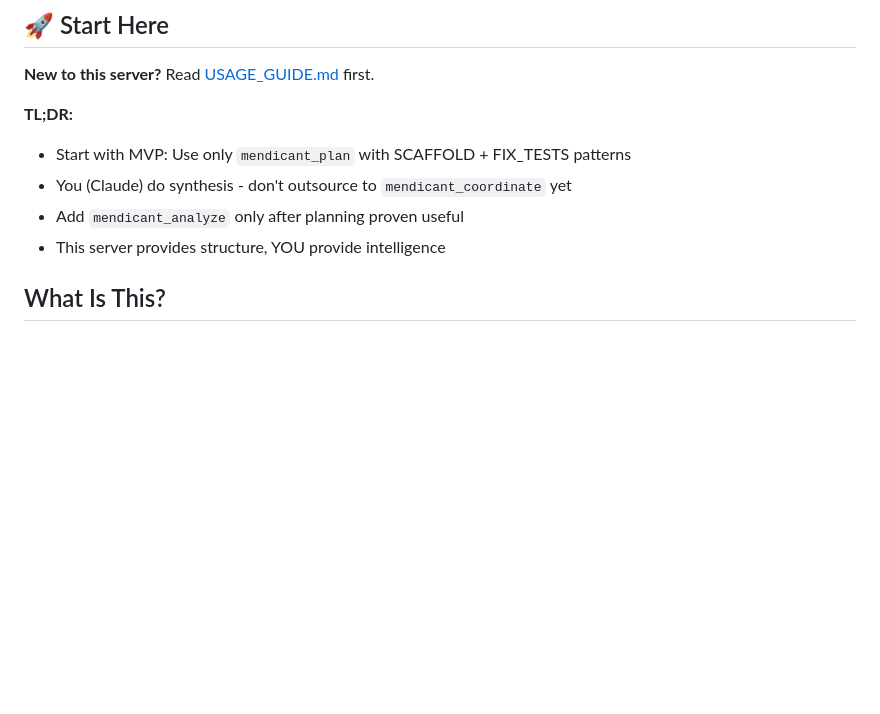
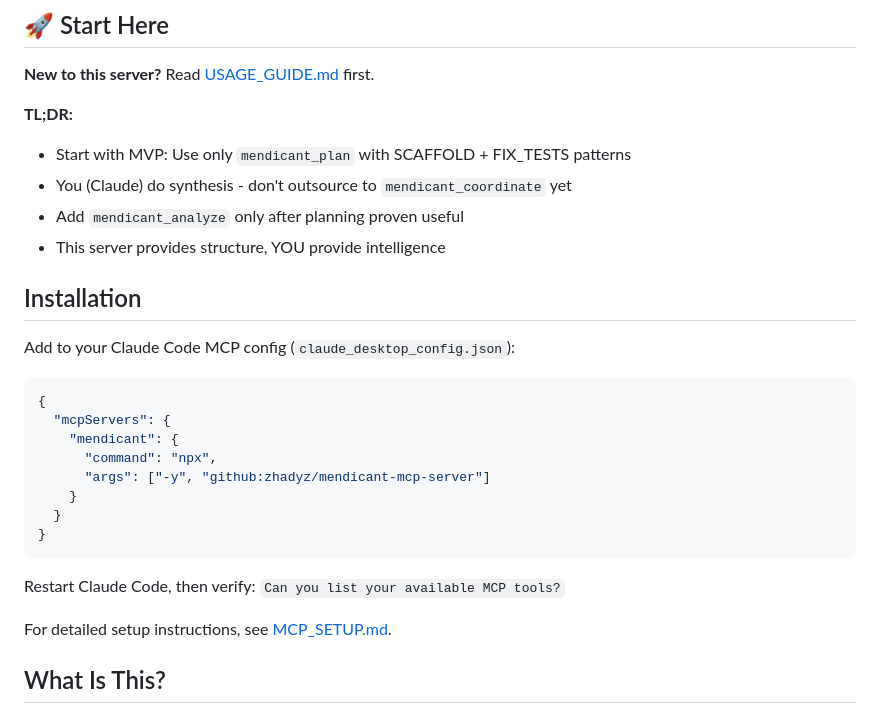
Before and after one commit to zhadyz/mendicant-mcp-server, a Markdown page: README.md, the part around the change. GitHub-like rendering; blank space fills up the shorter version.

Commit message:
Add quick installation section to README

````diff
--- a/README.md
+++ b/README.md
@@ -11,6 +11,25 @@ Orchestration intelligence for the mendicant_bias distributed agent system.
 - You (Claude) do synthesis - don't outsource to `mendicant_coordinate` yet
 - Add `mendicant_analyze` only after planning proven useful
 - This server provides structure, YOU provide intelligence
+
+## Installation
+
+Add to your Claude Code MCP config (`claude_desktop_config.json`):
+
+```json
+{
+  "mcpServers": {
+    "mendicant": {
+      "command": "npx",
+      "args": ["-y", "github:zhadyz/mendicant-mcp-server"]
+    }
+  }
+}
+```
+
+Restart Claude Code, then verify: `Can you list your available MCP tools?`
+
+For detailed setup instructions, see [MCP_SETUP.md](./MCP_SETUP.md).
 
 ## What Is This?
 
````
